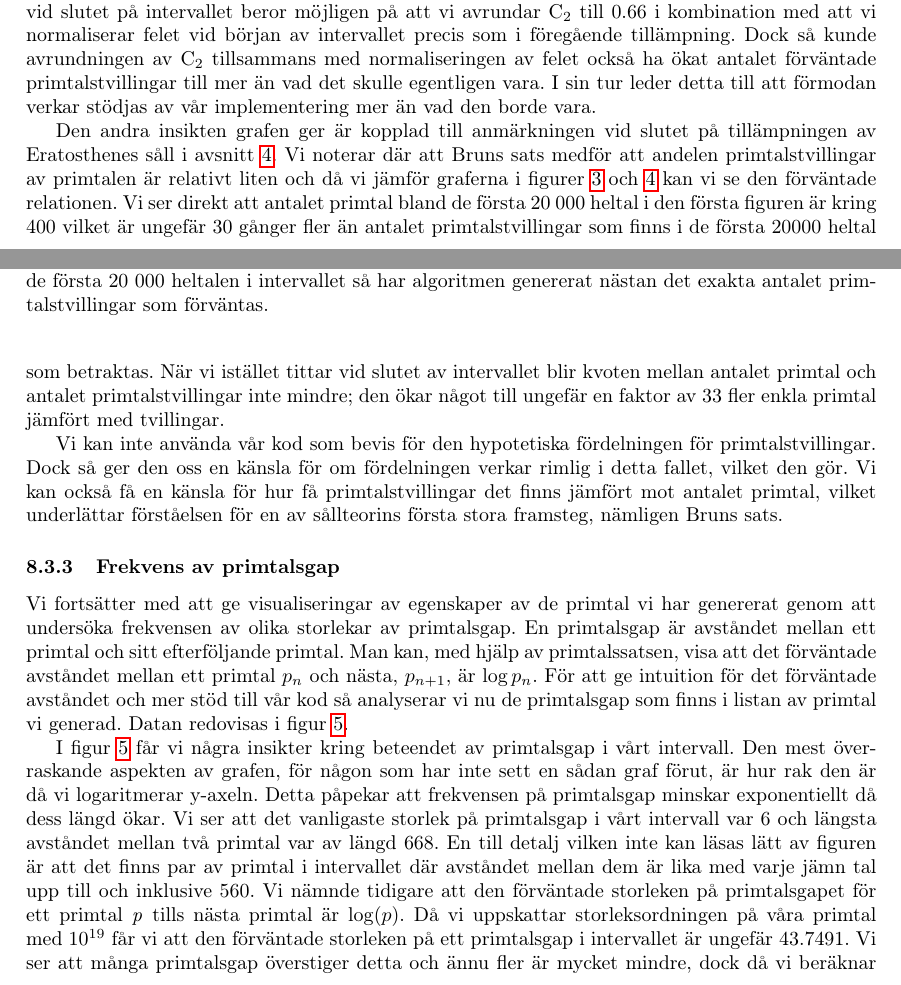
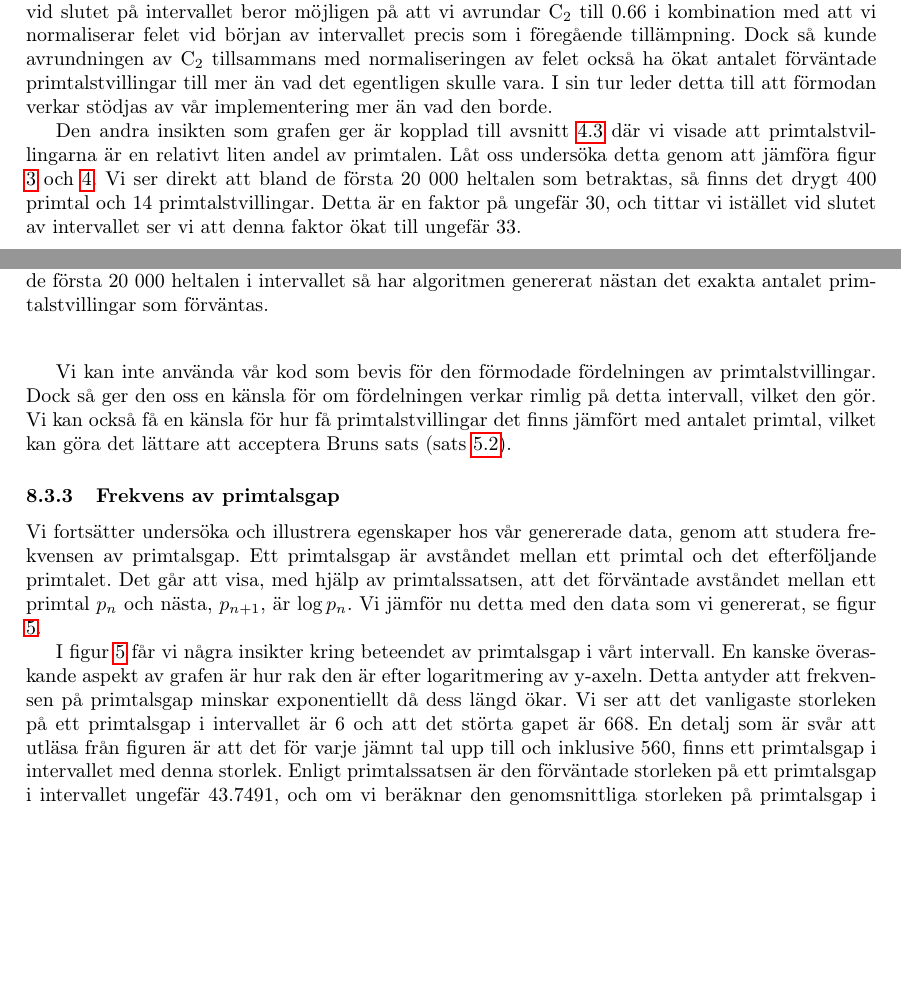
Before and after one commit to ElComadore/Matematiska-S-ll, a LaTeX paper (main.tex, which reads coen/applications.tex): two parts of pages 27 and 28 of 40, joined at a grey line, cut so that both start at the same text, the shorter picture padded with empty space. Compiled offline with pdfLaTeX.

Commit message:
Updates from Overleaf

```diff
--- a/coen/applications.tex
+++ b/coen/applications.tex
@@ -62,25 +62,24 @@ Kurvorna ligger mycket nära varandra och stödjer därmed hypotes \ref{app.twin
 Skillnaden mellan det förväntade antalet primtalstvillingar och antalet som hittades är som mest ungefär 500, och hittas vid slutet av intervallet.
 I sammanhanget av ett intervall av längd \(2.5\times10^9\) så är en skillnad av 500 ekvivalent med en avvikelse av \(2\times 10^{-7}\) mer primtalstvillingar per heltal än vad som förväntades.
 Att antalet primtalstvillingar blir större än det hypotetiskt förväntade antalet vid slutet på intervallet beror möjligen på att vi avrundar \(\text{C}_2\) till 0.66 i kombination med att vi normaliserar felet vid början av intervallet precis som i föregående tillämpning.
-Dock så kunde avrundningen av \(\text{C}_2\) tillsammans med normaliseringen av felet också ha ökat antalet förväntade primtalstvillingar till mer än vad det skulle egentligen vara.
-I sin tur leder detta till att förmodan verkar stödjas av vår implementering mer än vad den borde vara.
+Dock så kunde avrundningen av \(\text{C}_2\) tillsammans med normaliseringen av felet också ha ökat antalet förväntade primtalstvillingar till mer än vad det egentligen skulle vara.
+I sin tur leder detta till att förmodan verkar stödjas av vår implementering mer än vad den borde.
 
-Den andra insikten grafen ger är kopplad till anmärkningen vid slutet på tillämpningen av Eratosthenes såll i avsnitt \ref{Eratosthenes}.
-Vi noterar där att Bruns sats medför att andelen primtalstvillingar av primtalen är relativt liten och då vi jämför graferna i figurer \ref{fig:res.prime} och \ref{fig:res.twins} kan vi se den förväntade relationen.
-Vi ser direkt att antalet primtal bland de första 20 000 heltal i den första figuren är kring 400 vilket är ungefär 30 gånger fler än antalet primtalstvillingar som finns i de första 20000 heltal som betraktas.
-När vi istället tittar vid slutet av intervallet blir kvoten mellan antalet primtal och antalet primtalstvillingar inte mindre; den ökar något till ungefär en faktor av 33 fler enkla primtal jämfört med tvillingar.
+Den andra insikten som grafen ger är kopplad till avsnitt \ref{eratosthenes.tillämpning} där vi visade att primtalstvillingarna är en relativt liten andel av primtalen.
+Låt oss undersöka detta genom att jämföra figur \ref{fig:res.prime} och \ref{fig:res.twins}.
+Vi ser direkt att bland de första 20 000 heltalen som betraktas, så finns det drygt 400 primtal och 14 primtalstvillingar. Detta är en faktor på ungefär 30, och tittar vi istället vid slutet av intervallet ser vi att denna faktor ökat till ungefär 33.
 
-Vi kan inte använda vår kod som bevis för den hypotetiska fördelningen för primtalstvillingar.
-Dock så ger den oss en känsla för om fördelningen verkar rimlig i detta fallet, vilket den gör. Vi kan också få en känsla för hur få primtalstvillingar det finns jämfört mot antalet primtal, vilket underlättar förståelsen för en av sållteorins första stora framsteg, nämligen Bruns sats.
+Vi kan inte använda vår kod som bevis för den förmodade fördelningen av primtalstvillingar.
+Dock så ger den oss en känsla för om fördelningen verkar rimlig på detta intervall, vilket den gör. Vi kan också få en känsla för hur få primtalstvillingar det finns jämfört med antalet primtal, vilket kan göra det lättare att acceptera Bruns sats (sats \ref{brun.example.bound}).
 
 
 %There are a number of things to discuss regardng the above figure.
 \subsubsection{Frekvens av primtalsgap}
 
-Vi fortsätter med att ge visualiseringar av egenskaper av de primtal vi har genererat genom att undersöka frekvensen av olika storlekar av primtalsgap.
-En primtalsgap är avståndet mellan ett primtal och sitt efterföljande primtal.
-Man kan, med hjälp av primtalssatsen, visa att det förväntade avståndet mellan ett primtal \(p_n\) och nästa, \(p_{n+1}\), är \(\log p_n\).
-För att ge intuition för det förväntade avståndet och mer stöd till vår kod så analyserar vi nu de primtalsgap som finns i listan av primtal vi generad. Datan redovisas i figur \ref{fig:res.gap}.
+Vi fortsätter undersöka och illustrera egenskaper hos vår genererade data, genom att studera frekvensen av primtalsgap.
+Ett primtalsgap är avståndet mellan ett primtal och det efterföljande primtalet.
+Det går att visa, med hjälp av primtalssatsen, att det förväntade avståndet mellan ett primtal \(p_n\) och nästa, \(p_{n+1}\), är \(\log p_n\).
+Vi jämför nu detta med den data som vi genererat, se figur \ref{fig:res.gap}.
 
 \begin{figure}[h]
     \centering
@@ -92,11 +91,8 @@ För att ge intuition för det förväntade avståndet och mer stöd till vår k
 \end{figure}
 
 I figur \ref{fig:res.gap} får vi några insikter kring beteendet av primtalsgap i vårt intervall.
-Den mest överraskande aspekten av grafen, för någon som har inte sett en sådan graf förut, är hur rak den är då vi logaritmerar y-axeln.
-Detta påpekar att frekvensen på primtalsgap minskar exponentiellt då dess längd ökar.
-Vi ser att det vanligaste storlek på primtalsgap i vårt intervall var 6 och längsta avståndet mellan två primtal var av längd 668.
-En till detalj vilken inte kan läsas lätt av figuren är att det finns par av primtal i intervallet där avståndet mellan dem är lika med varje jämn tal upp till och inklusive 560.
-Vi nämnde tidigare att den förväntade storleken på primtalsgapet för ett primtal \textit{p} tills nästa primtal är \(\log(p)\).
-Då vi uppskattar storleksordningen på våra primtal med \(10^{19}\) får vi att den förväntade storleken på ett primtalsgap i intervallet är ungefär 43.7491.
-Vi ser att många primtalsgap överstiger detta och ännu fler är mycket mindre, dock då vi beräknar den genomsnittliga storkleken på primtalsgap i vårt intervall så får vi det till 43.7505.
-Återigen stödjer detta resultat legitimiteten av vår kod eftersom vår kod reflekterar vad som har bevisats i primtalssatsen.
+En kanske överaskande aspekt av grafen är hur rak den är efter logaritmering av y-axeln.
+Detta antyder att frekvensen på primtalsgap minskar exponentiellt då dess längd ökar.
+Vi ser att det vanligaste storleken på ett primtalsgap i intervallet är 6 och att det störta gapet är 668.
+En detalj som är svår att utläsa från figuren är att det för varje jämnt tal upp till och inklusive 560, finns ett primtalsgap i intervallet med denna storlek.
+Enligt primtalssatsen är den förväntade storleken på ett primtalsgap i intervallet ungefär 43.7491, och om vi beräknar den genomsnittliga storleken på primtalsgap i vårt intervall så får vi det till 43.7505.
```
Also changed, not shown: coen/applications.tex (32 more changed lines).
